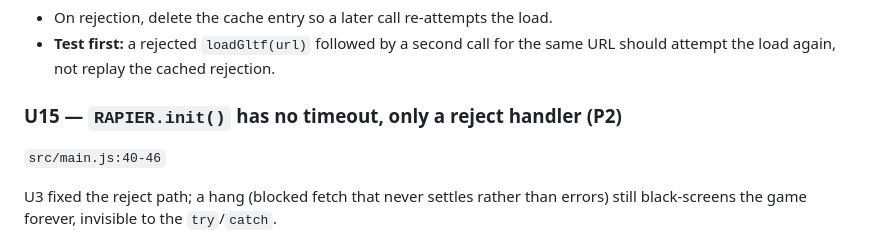
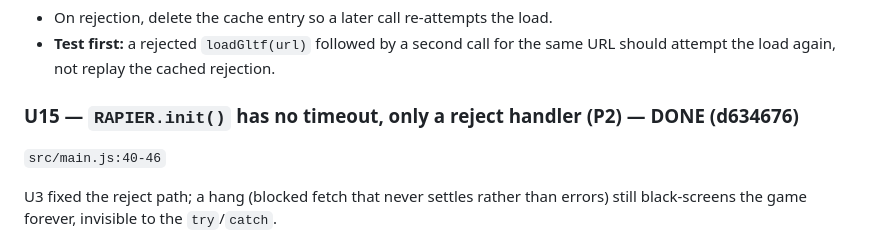
Before and after one commit to gsachs/fps_sas, a Markdown page: docs/plans/2026-08-06-005-fix-review-findings-plan.md, the part around the change. Rendered like a GitHub page.

Commit message:
docs: mark U15 done in the review-findings plan

```diff
--- a/docs/plans/2026-08-06-005-fix-review-findings-plan.md
+++ b/docs/plans/2026-08-06-005-fix-review-findings-plan.md
@@ -191,7 +191,7 @@ A failed model load poisons `gltfCache` for the rest of the session — no later
 - On rejection, delete the cache entry so a later call re-attempts the load.
 - **Test first:** a rejected `loadGltf(url)` followed by a second call for the same URL should attempt the load again, not replay the cached rejection.
 
-### U15 — `RAPIER.init()` has no timeout, only a reject handler (P2)
+### U15 — `RAPIER.init()` has no timeout, only a reject handler (P2) — DONE (d634676)
 
 `src/main.js:40-46`
 
```
